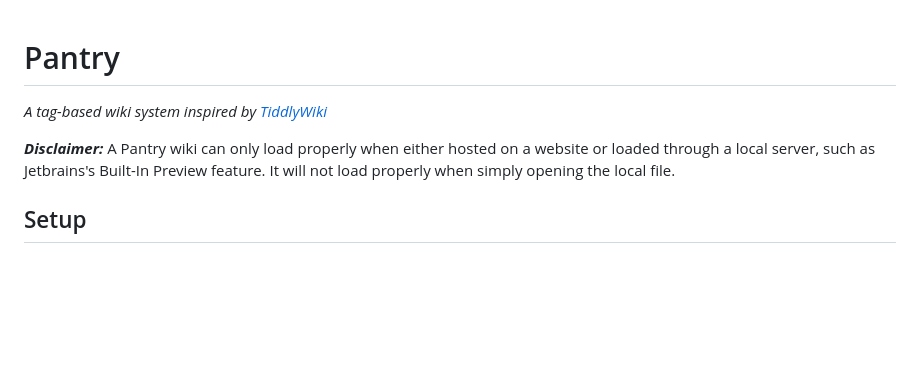
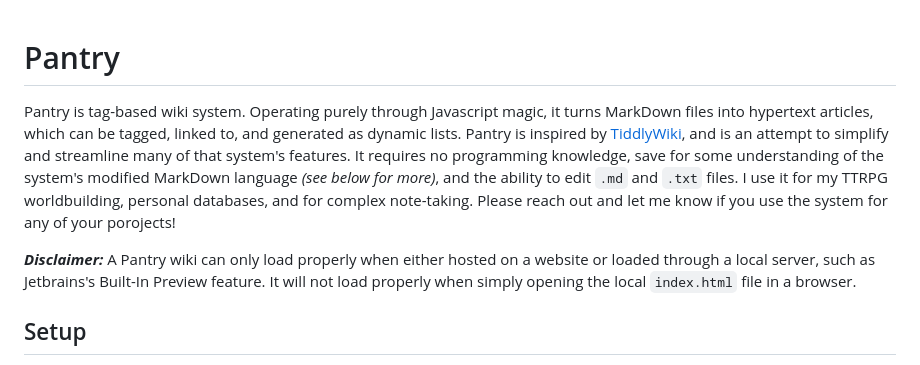
Before and after one commit to Owmacohe/pantry, a Markdown page: README.md, the part around the change. GitHub-like rendering; blank space fills up the shorter version.

Commit message:
Added a proper description to the README

```diff
--- a/README.md
+++ b/README.md
@@ -1,7 +1,8 @@
 # Pantry
-*A tag-based wiki system inspired by [TiddlyWiki](https://tiddlywiki.com)*
 
-***Disclaimer:*** A Pantry wiki can only load properly when either hosted on a website or loaded through a local server, such as Jetbrains's Built-In Preview feature. It will not load properly when simply opening the local file.
+Pantry is tag-based wiki system. Operating purely through Javascript magic, it turns MarkDown files into hypertext articles, which can be tagged, linked to, and generated as dynamic lists. Pantry is inspired by [TiddlyWiki](https://tiddlywiki.com), and is an attempt to simplify and streamline many of that system's features. It requires no programming knowledge, save for some understanding of the system's modified MarkDown language *(see below for more)*, and the ability to edit `.md` and `.txt` files. I use it for my TTRPG worldbuilding, personal databases, and for complex note-taking. Please reach out and let me know if you use the system for any of your porojects!
+
+***Disclaimer:*** A Pantry wiki can only load properly when either hosted on a website or loaded through a local server, such as Jetbrains's Built-In Preview feature. It will not load properly when simply opening the local `index.html` file in a browser.
 
 ## Setup
 
```
